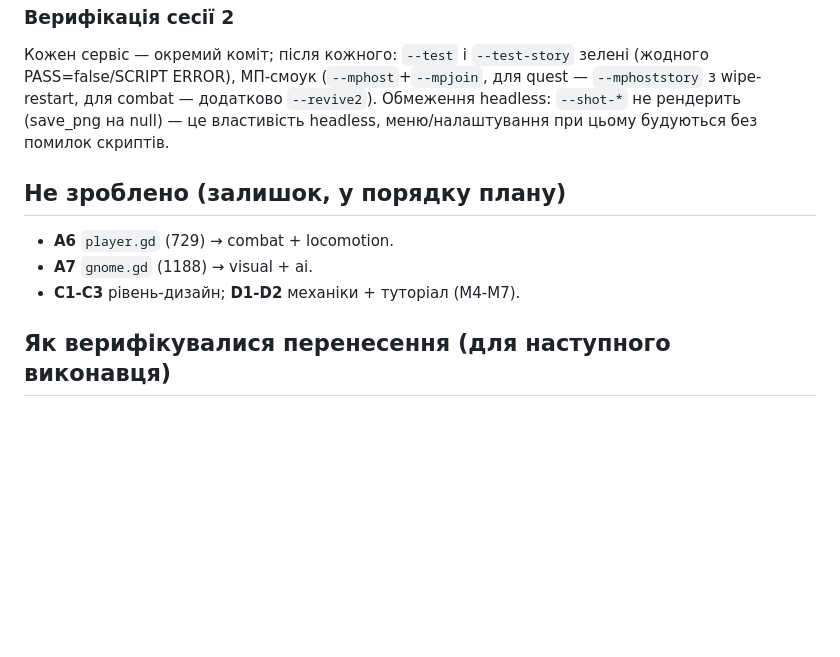
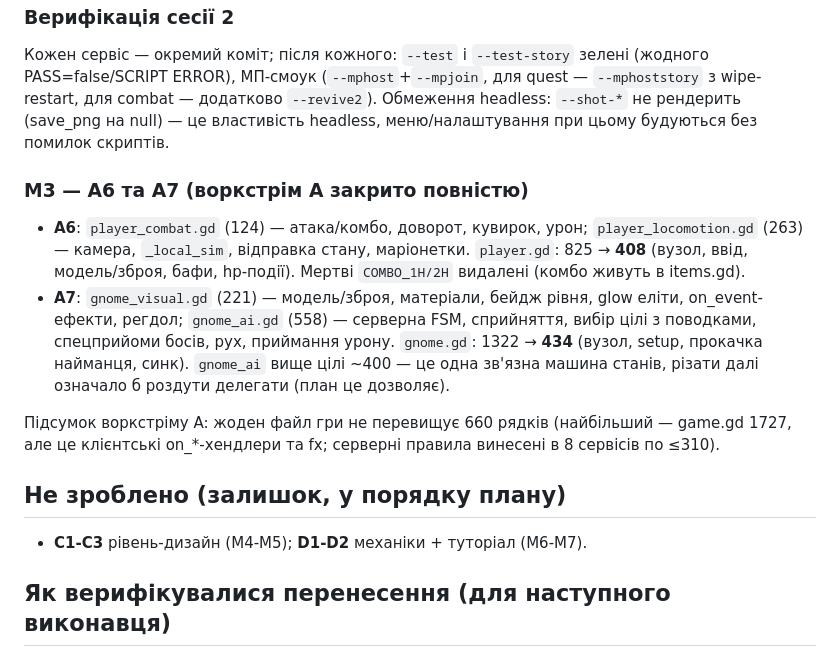
Before and after one commit to kiskaserver/gnome-slayer, a Markdown page: docs/plan/refactor-report.md, the part around the change. Drawn GitHub-style; blank space fills up the shorter version.

Commit message:
docs: refactor-report — M3 закрыт (A6 player, A7 gnome), воркстрим A готов

```diff
--- a/docs/plan/refactor-report.md
+++ b/docs/plan/refactor-report.md
@@ -108,11 +108,26 @@ back-ref `game`, Game створює в `_ready` і делегує; зовніш
 Обмеження headless: `--shot-*` не рендерить (save_png на null) — це властивість
 headless, меню/налаштування при цьому будуються без помилок скриптів.
 
+### M3 — A6 та A7 (воркстрім A закрито повністю)
+
+- **A6**: `player_combat.gd` (124) — атака/комбо, доворот, кувирок, урон;
+  `player_locomotion.gd` (263) — камера, `_local_sim`, відправка стану,
+  маріонетки. `player.gd`: 825 → **408** (вузол, ввід, модель/зброя, бафи,
+  hp-події). Мертві `COMBO_1H/2H` видалені (комбо живуть в items.gd).
+- **A7**: `gnome_visual.gd` (221) — модель/зброя, матеріали, бейдж рівня,
+  glow еліти, on_event-ефекти, регдол; `gnome_ai.gd` (558) — серверна FSM,
+  сприйняття, вибір цілі з поводками, спецприйоми босів, рух, приймання
+  урону. `gnome.gd`: 1322 → **434** (вузол, setup, прокачка найманця, синк).
+  `gnome_ai` вище цілі ~400 — це одна зв'язна машина станів, різати далі
+  означало б роздути делегати (план це дозволяє).
+
+Підсумок воркстріму A: жоден файл гри не перевищує 660 рядків
+(найбільший — game.gd 1727, але це клієнтські on_*-хендлери та fx;
+серверні правила винесені в 8 сервісів по ≤310).
+
 ## Не зроблено (залишок, у порядку плану)
 
-- **A6** `player.gd` (729) → combat + locomotion.
-- **A7** `gnome.gd` (1188) → visual + ai.
-- **C1-C3** рівень-дизайн; **D1-D2** механіки + туторіал (M4-M7).
+- **C1-C3** рівень-дизайн (M4-M5); **D1-D2** механіки + туторіал (M6-M7).
 
 ## Як верифікувалися перенесення (для наступного виконавця)
 
```
